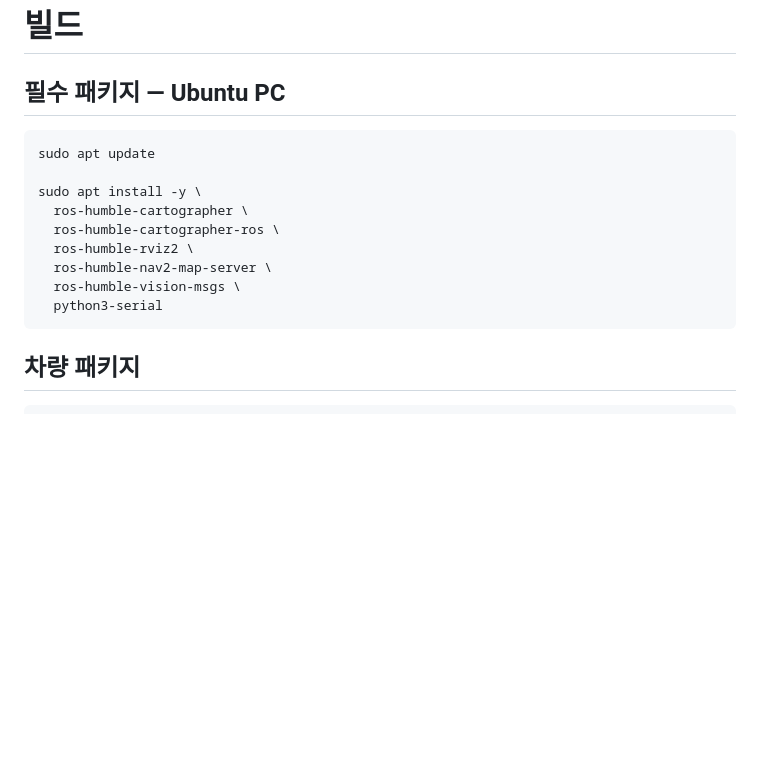
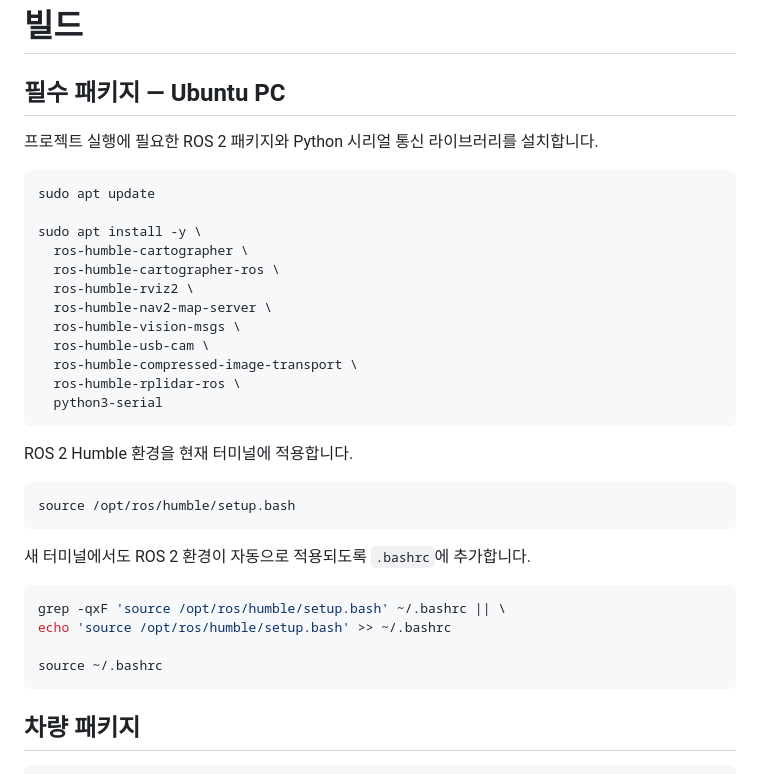
Before and after one commit to Centaucyan/Future_drive_E, a Markdown page: ep_part/README.md, the part around the change. Drawn GitHub-style; blank space fills up the shorter version.

Commit message:
docs: add ROS 2 package installation guide

````diff
--- a/ep_part/README.md
+++ b/ep_part/README.md
@@ -259,6 +259,8 @@ map → odom → base_link → lidar_frame
 
 ## 필수 패키지 — Ubuntu PC
 
+프로젝트 실행에 필요한 ROS 2 패키지와 Python 시리얼 통신 라이브러리를 설치합니다.
+
 ```bash
 sudo apt update
 
@@ -268,7 +270,25 @@ sudo apt install -y \
   ros-humble-rviz2 \
   ros-humble-nav2-map-server \
   ros-humble-vision-msgs \
+  ros-humble-usb-cam \
+  ros-humble-compressed-image-transport \
+  ros-humble-rplidar-ros \
   python3-serial
+```
+
+ROS 2 Humble 환경을 현재 터미널에 적용합니다.
+
+```bash
+source /opt/ros/humble/setup.bash
+```
+
+새 터미널에서도 ROS 2 환경이 자동으로 적용되도록 `.bashrc`에 추가합니다.
+
+```bash
+grep -qxF 'source /opt/ros/humble/setup.bash' ~/.bashrc || \
+echo 'source /opt/ros/humble/setup.bash' >> ~/.bashrc
+
+source ~/.bashrc
 ```
 
 ## 차량 패키지
````
